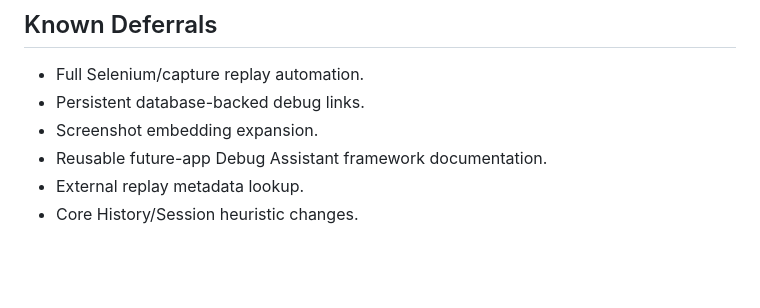
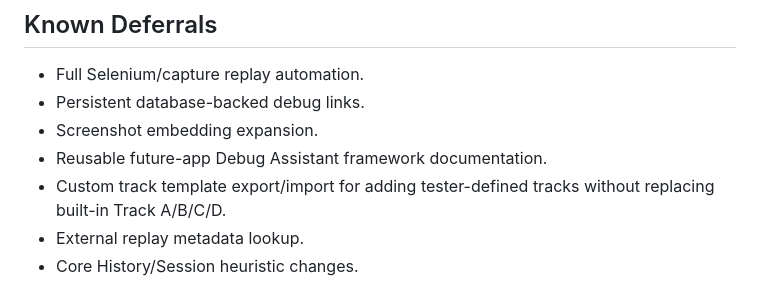
Before and after one commit to erosas/OOF_RL, a Markdown page: docs/plugins/debugassistant.md, the part around the change. GitHub-like rendering; blank space fills up the shorter version.

Commit message:
docs: note custom debug track import deferral

```diff
--- a/docs/plugins/debugassistant.md
+++ b/docs/plugins/debugassistant.md
@@ -65,5 +65,6 @@ This behavior is UI-only:
 - Persistent database-backed debug links.
 - Screenshot embedding expansion.
 - Reusable future-app Debug Assistant framework documentation.
+- Custom track template export/import for adding tester-defined tracks without replacing built-in Track A/B/C/D.
 - External replay metadata lookup.
 - Core History/Session heuristic changes.
```
